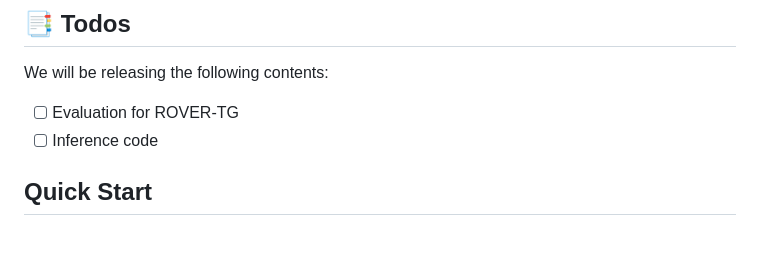
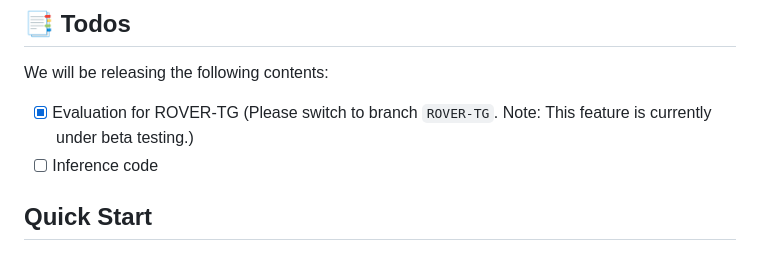
Before and after one commit to cheryyunl/ROVER, a Markdown page: README.md, the part around the change. GitHub-like rendering.

Commit message:
update ROVER-TG eval

```diff
--- a/README.md
+++ b/README.md
@@ -23,7 +23,7 @@
 
 ## :bookmark_tabs: Todos
 We will be releasing the following contents:
-- [ ] Evaluation for ROVER-TG
+- [x] Evaluation for ROVER-TG (Please switch to branch `ROVER-TG`. Note: This feature is currently under beta testing.)
 - [ ] Inference code
 
 ## Quick Start
```
